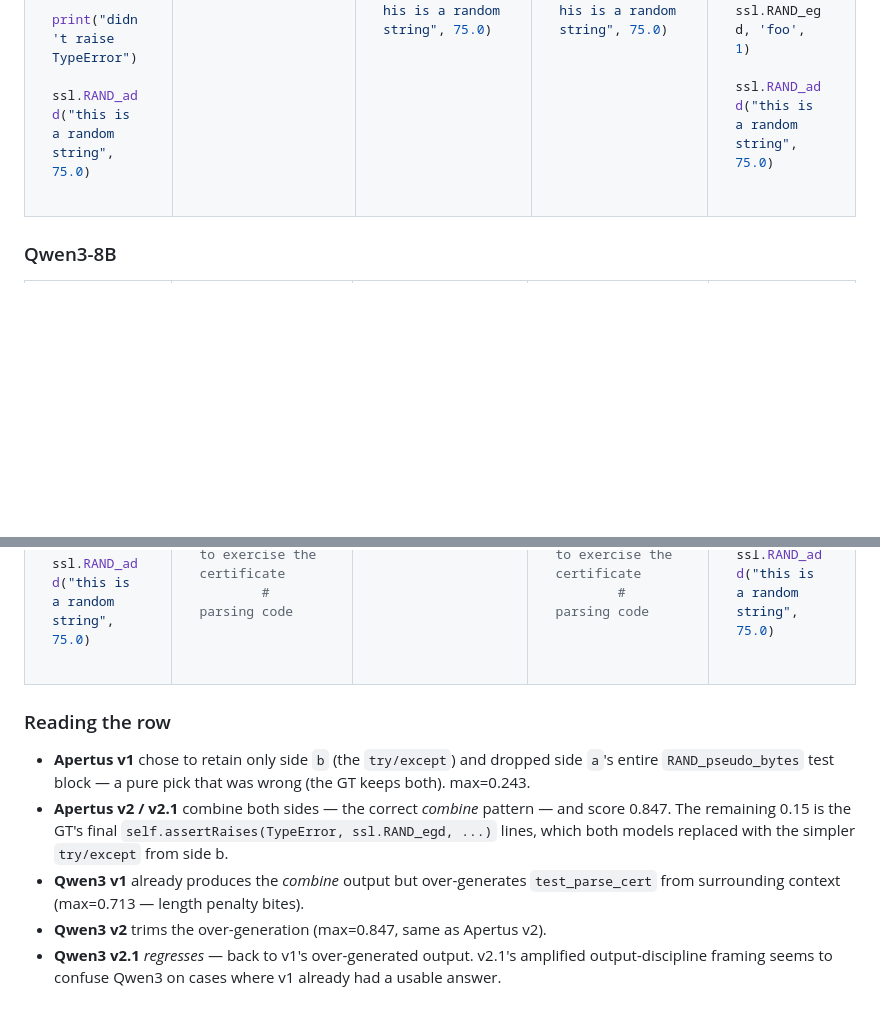
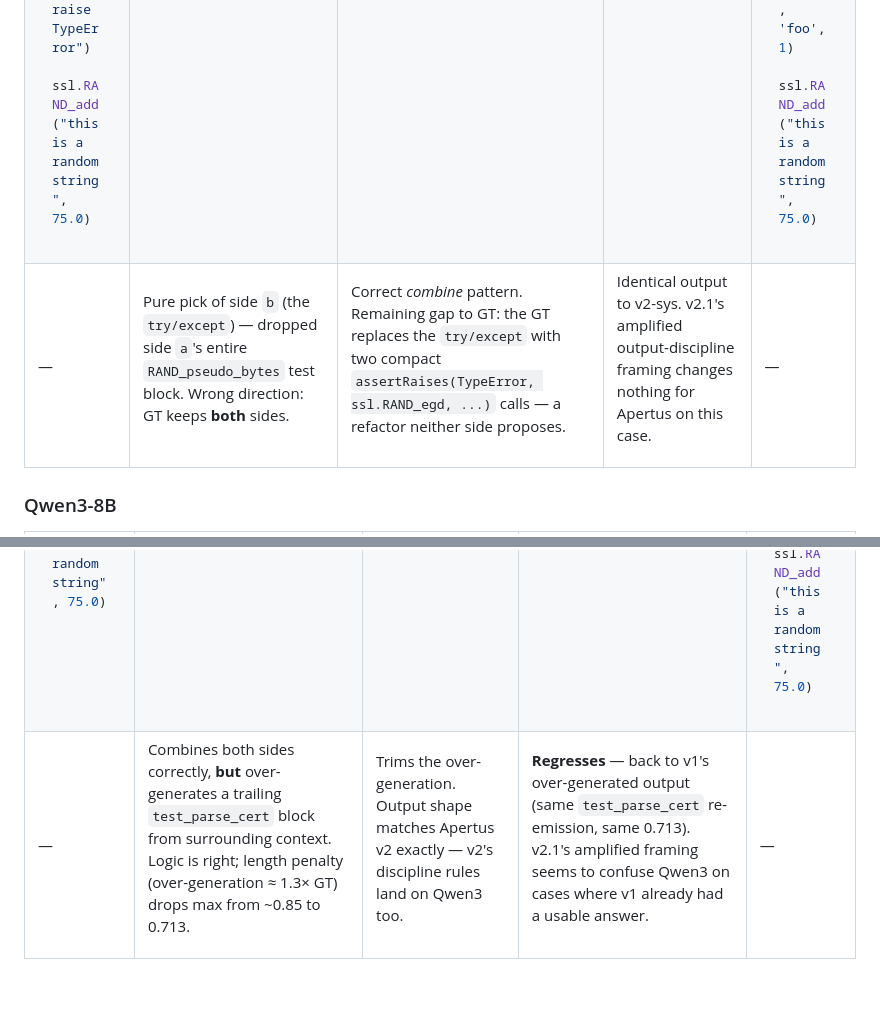
Before and after one commit to bdravec/merge-conflict-skill, a Markdown page: examples/func.md, 2 parts joined by grey strips. Rendered like a GitHub page; blank space fills up the shorter version.

Commit message:
docs(examples): inline per-cell observation row beneath each model (refs #70)

````diff
--- a/examples/func.md
+++ b/examples/func.md
@@ -128,6 +128,25 @@ data, is_cryptographic = ssl.RAND_pseudo_bytes(16)
 ```
 
 </td>
+</tr>
+<tr>
+<td valign="top">&mdash;</td>
+<td valign="top">
+
+Pure pick of side `b` (the `try/except`) — dropped side `a`'s entire `RAND_pseudo_bytes` test block. Wrong direction: GT keeps **both** sides.
+
+</td>
+<td valign="top">
+
+Correct *combine* pattern. Remaining gap to GT: the GT replaces the `try/except` with two compact `assertRaises(TypeError, ssl.RAND_egd, ...)` calls — a refactor neither side proposes.
+
+</td>
+<td valign="top">
+
+Identical output to v2-sys. v2.1's amplified output-discipline framing changes nothing for Apertus on this case.
+
+</td>
+<td valign="top">&mdash;</td>
 </tr>
 </table>
 
@@ -265,12 +284,23 @@ data, is_cryptographic = ssl.RAND_pseudo_bytes(16)
 
 </td>
 </tr>
+<tr>
+<td valign="top">&mdash;</td>
+<td valign="top">
+
+Combines both sides correctly, **but** over-generates a trailing `test_parse_cert` block from surrounding context. Logic is right; length penalty (over-generation ≈ 1.3× GT) drops max from ~0.85 to 0.713.
+
+</td>
+<td valign="top">
+
+Trims the over-generation. Output shape matches Apertus v2 exactly — v2's discipline rules land on Qwen3 too.
+
+</td>
+<td valign="top">
+
+**Regresses** — back to v1's over-generated output (same `test_parse_cert` re-emission, same 0.713). v2.1's amplified framing seems to confuse Qwen3 on cases where v1 already had a usable answer.
+
+</td>
+<td valign="top">&mdash;</td>
+</tr>
 </table>
-
-### Reading the row
-
-- **Apertus v1** chose to retain only side `b` (the `try/except`) and dropped side `a`'s entire `RAND_pseudo_bytes` test block — a pure pick that was wrong (the GT keeps both). max=0.243.
-- **Apertus v2 / v2.1** combine both sides — the correct *combine* pattern — and score 0.847. The remaining 0.15 is the GT's final `self.assertRaises(TypeError, ssl.RAND_egd, ...)` lines, which both models replaced with the simpler `try/except` from side b.
-- **Qwen3 v1** already produces the *combine* output but over-generates `test_parse_cert` from surrounding context (max=0.713 — length penalty bites).
-- **Qwen3 v2** trims the over-generation (max=0.847, same as Apertus v2).
-- **Qwen3 v2.1** *regresses* — back to v1's over-generated output. v2.1's amplified output-discipline framing seems to confuse Qwen3 on cases where v1 already had a usable answer.
````
